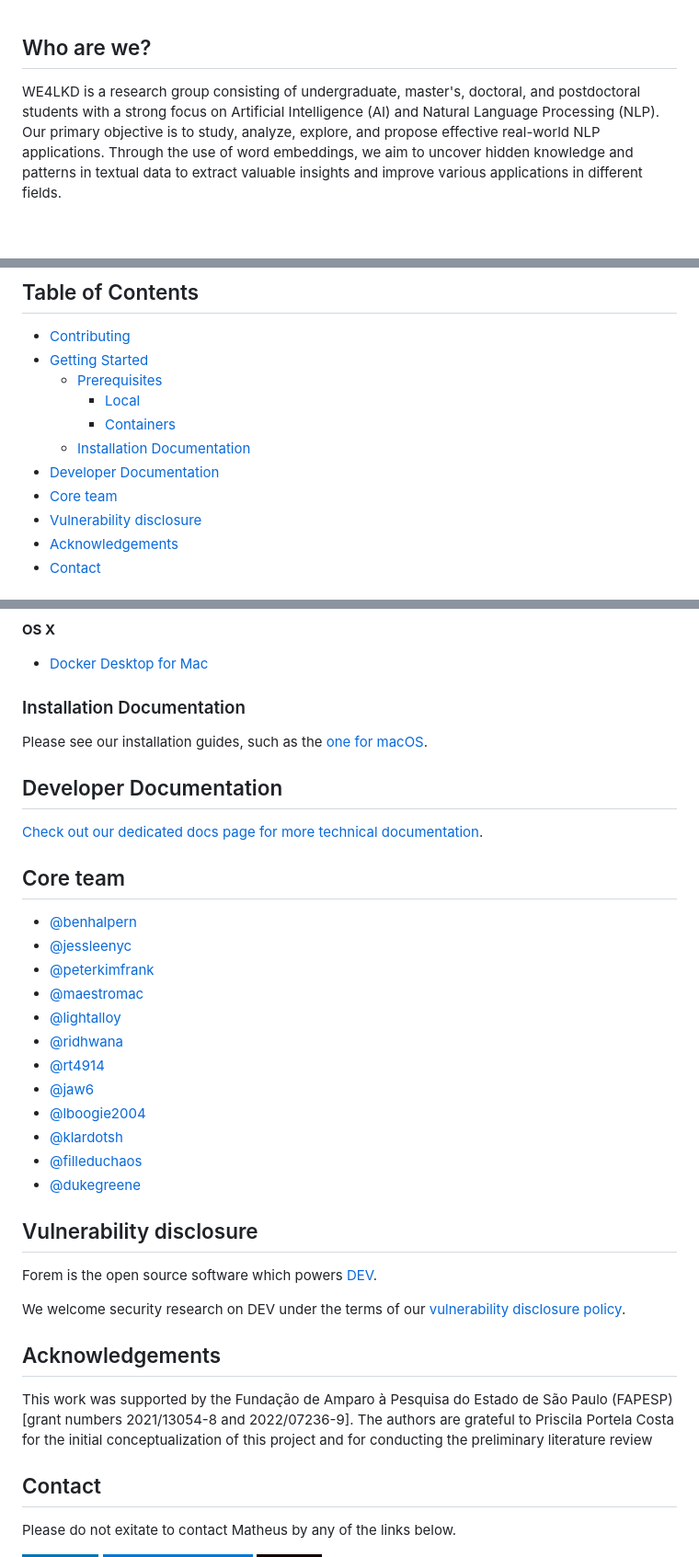
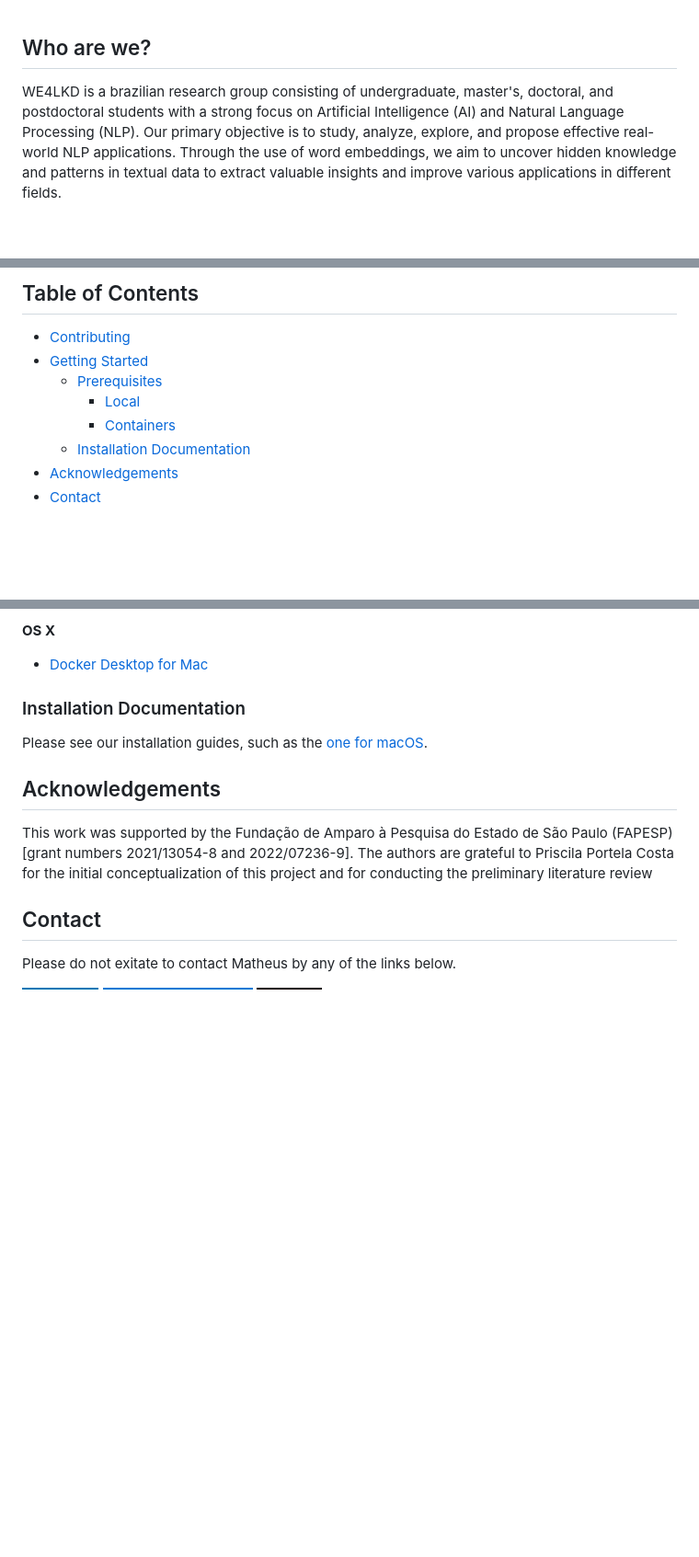
Before and after one commit to matheusvvb-19/WE4LKD-leukemia_w2v, a Markdown page: README.md, 3 parts joined by grey strips. Shown at 92% size. Drawn GitHub-style; badges without logos; blank space fills up the shorter version.

```diff
--- a/README.md
+++ b/README.md
@@ -7,7 +7,7 @@
 
 ## Who are we?
 
-WE4LKD is a research group consisting of undergraduate, master's, doctoral, and postdoctoral students with a strong focus on Artificial Intelligence (AI) and Natural Language Processing (NLP). Our primary objective is to study, analyze, explore, and propose effective real-world NLP applications. Through the use of word embeddings, we aim to uncover hidden knowledge and patterns in textual data to extract valuable insights and improve various applications in different fields.
+WE4LKD is a brazilian research group consisting of undergraduate, master's, doctoral, and postdoctoral students with a strong focus on Artificial Intelligence (AI) and Natural Language Processing (NLP). Our primary objective is to study, analyze, explore, and propose effective real-world NLP applications. Through the use of word embeddings, we aim to uncover hidden knowledge and patterns in textual data to extract valuable insights and improve various applications in different fields.
 
 <div align="center">
   <br>
@@ -31,9 +31,6 @@ Our models were able to identify and suggest testing of some of the currently kn
     - [Local](#local)
     - [Containers](#containers)
   - [Installation Documentation](#installation-documentation)
-- [Developer Documentation](#developer-documentation)
-- [Core team](#core-team)
-- [Vulnerability disclosure](#vulnerability-disclosure)
 - [Acknowledgements](#acknowledgements)
 - [Contact](#contact)
 
@@ -90,32 +87,6 @@ To **launch Forem in Gitpod**, navigate to
 Please see our installation guides, such as the
 [one for macOS](https://developers.forem.com/getting-started/installation/mac).
 
-## Developer Documentation
-
-[Check out our dedicated docs page for more technical documentation](https://developers.forem.com).
-
-## Core team
-
-- [@benhalpern](https://dev.to/ben)
-- [@jessleenyc](https://dev.to/jess)
-- [@peterkimfrank](https://dev.to/peter)
-- [@maestromac](https://dev.to/maestromac)
-- [@lightalloy](https://dev.to/lightalloy)
-- [@ridhwana](https://dev.to/ridhwana)
-- [@rt4914](https://dev.to/rt4914)
-- [@jaw6](https://dev.to/jaw6)
-- [@lboogie2004](https://dev.to/lboogie2004)
-- [@klardotsh](https://dev.to/klardotsh)
-- [@filleduchaos](https://dev.to/filleduchaos)
-- [@dukegreene](https://dev.to/dukegreene)
-
-## Vulnerability disclosure
-
-Forem is the open source software which powers [DEV](https://dev.to).
-
-We welcome security research on DEV under the terms of our
-[vulnerability disclosure policy](https://dev.to/security).
-
 ## Acknowledgements
 
 This work was supported by the Fundação de Amparo à Pesquisa do Estado de São Paulo (FAPESP) [grant numbers 2021/13054-8 and 2022/07236-9]. The authors are grateful to Priscila Portela Costa for the initial conceptualization of this project and for conducting the preliminary literature review
```
Also changed, not shown: other parts of README.md (+1 -1 lines).
